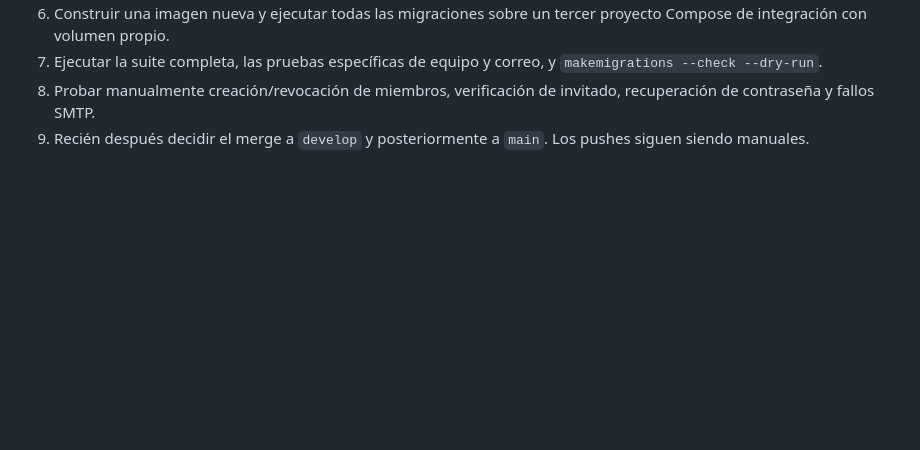
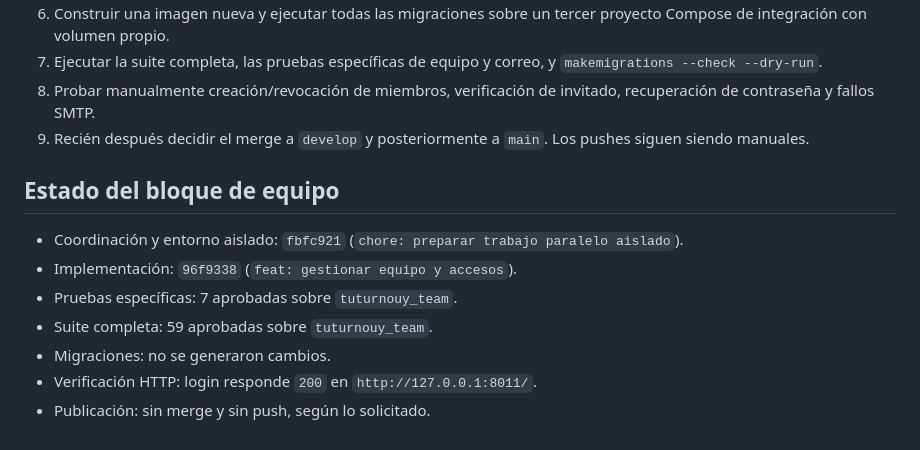
Before and after one commit to citurria24/AppReservas, a Markdown page: docs/parallel-work.md, the part around the change. Rendered like a GitHub page; blank space fills up the shorter version.

```diff
--- a/docs/parallel-work.md
+++ b/docs/parallel-work.md
@@ -120,3 +120,13 @@ Cada worktree usa su propio `.env` ignorado por Git. Aunque los nombres lógicos
 7. Ejecutar la suite completa, las pruebas específicas de equipo y correo, y `makemigrations --check --dry-run`.
 8. Probar manualmente creación/revocación de miembros, verificación de invitado, recuperación de contraseña y fallos SMTP.
 9. Recién después decidir el merge a `develop` y posteriormente a `main`. Los pushes siguen siendo manuales.
+
+## Estado del bloque de equipo
+
+- Coordinación y entorno aislado: `fbfc921` (`chore: preparar trabajo paralelo aislado`).
+- Implementación: `96f9338` (`feat: gestionar equipo y accesos`).
+- Pruebas específicas: 7 aprobadas sobre `tuturnouy_team`.
+- Suite completa: 59 aprobadas sobre `tuturnouy_team`.
+- Migraciones: no se generaron cambios.
+- Verificación HTTP: login responde `200` en `http://127.0.0.1:8011/`.
+- Publicación: sin merge y sin push, según lo solicitado.
```
Also changed, not shown: README.md (+7 -1 lines).
